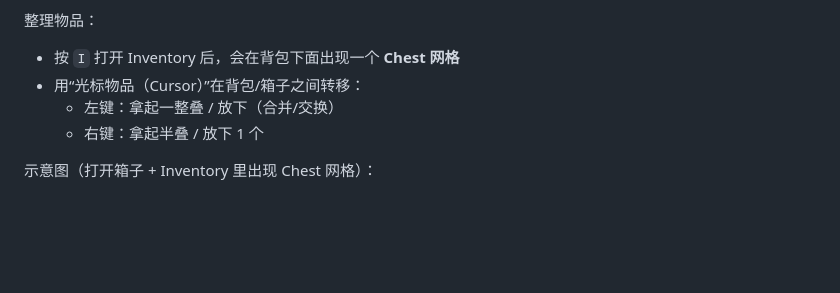
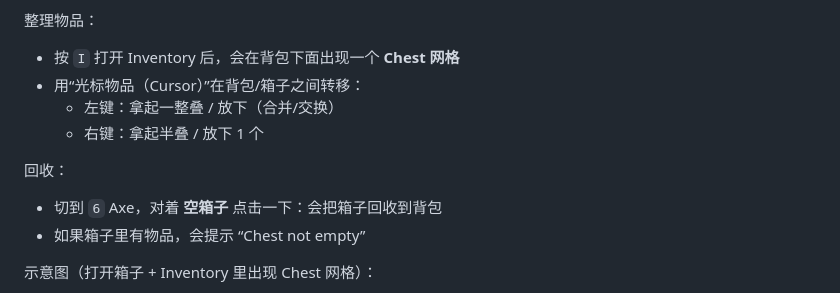
Before and after one commit to cokepoppy/coke-famer, a Markdown page: docs/玩法说明.md, the part around the change. Rendered like a GitHub page; blank space fills up the shorter version.

Commit message:
feat: object collision and chest pickup

```diff
--- a/docs/玩法说明.md
+++ b/docs/玩法说明.md
@@ -104,6 +104,11 @@
   - 左键：拿起一整叠 / 放下（合并/交换）
   - 右键：拿起半叠 / 放下 1 个
 
+回收：
+
+- 切到 `6` Axe，对着 **空箱子** 点击一下：会把箱子回收到背包
+- 如果箱子里有物品，会提示 “Chest not empty”
+
 示意图（打开箱子 + Inventory 里出现 Chest 网格）：
 
 ![Chest](./screenshots/05-chest.png)
```
Also changed, not shown: docs/screenshots/03-inventory.png, docs/screenshots/04-shop.png, docs/screenshots/05-chest.png, docs/screenshots/06-gather.png, 2 other files.
